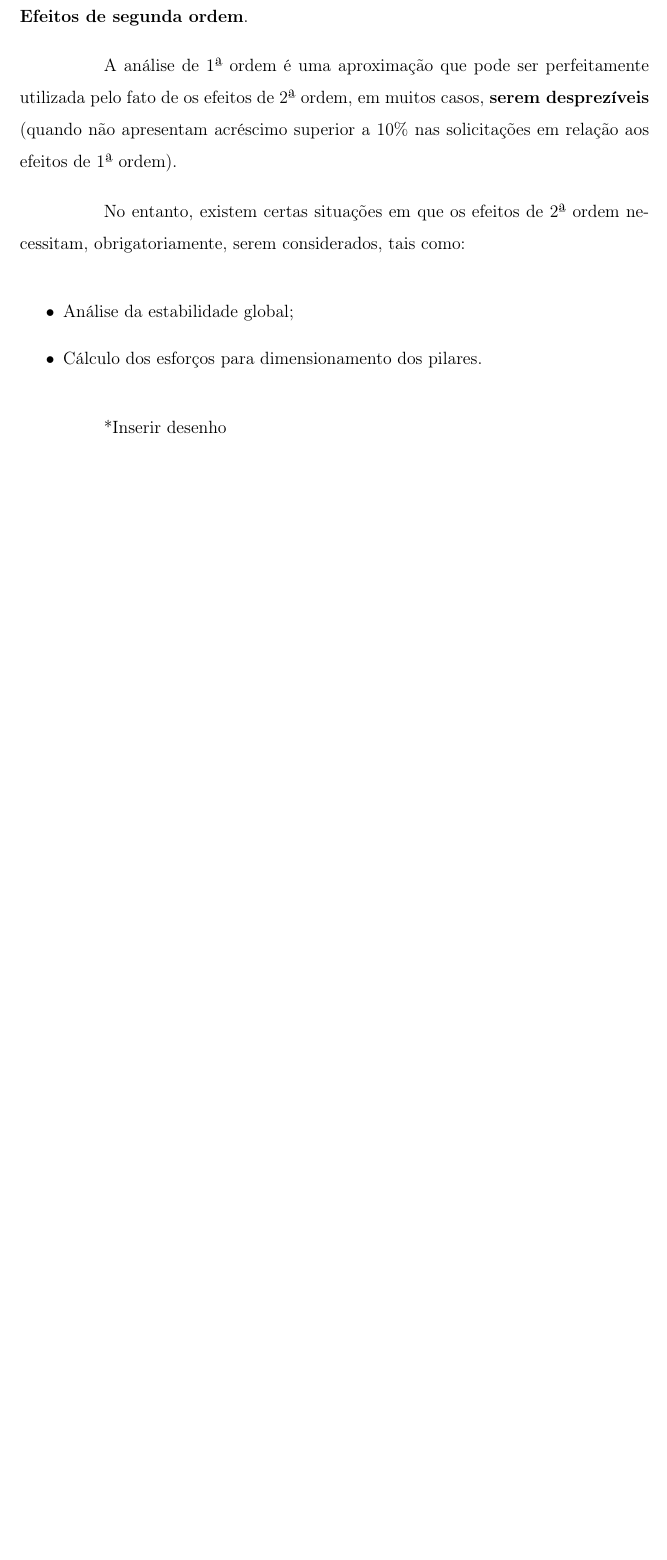
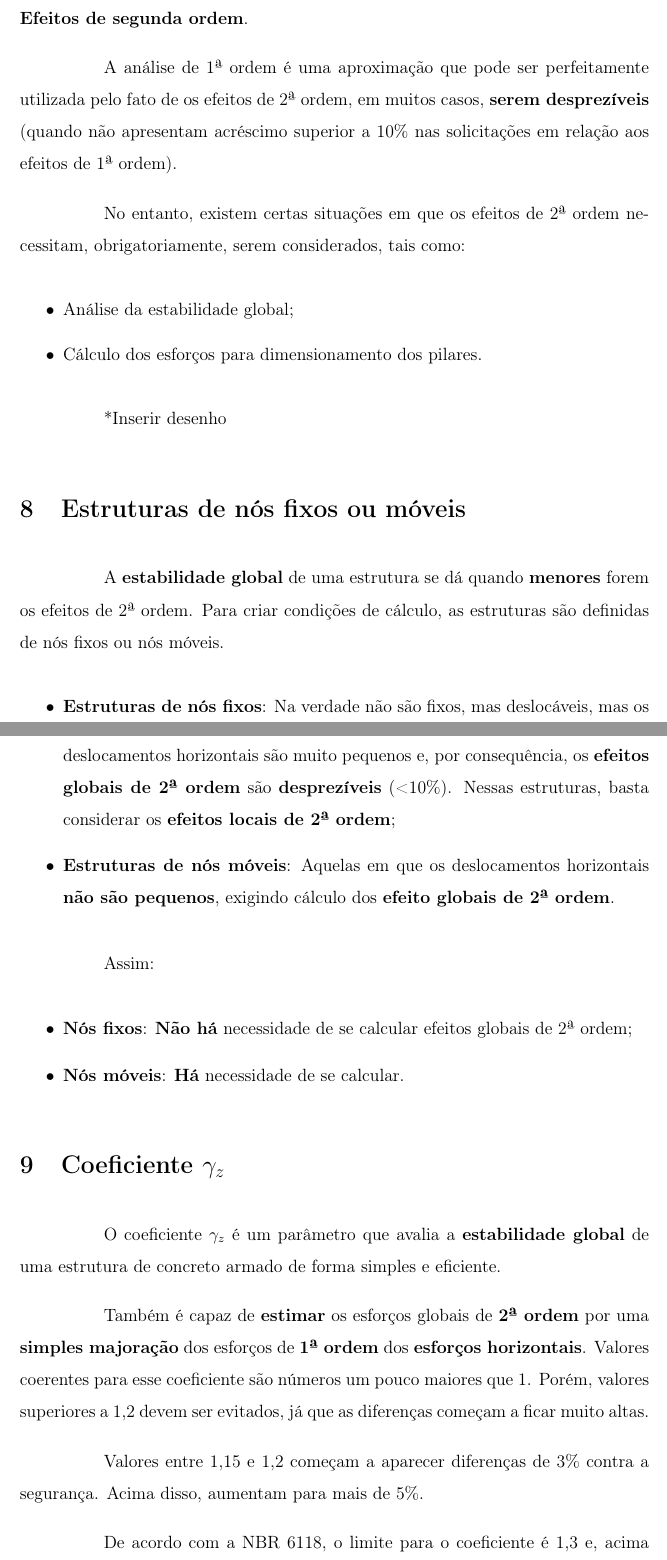
Before and after one commit to Ivansnpmaster/estruturas-de-concreto-I, a LaTeX document (Estruturas de Concreto III/ECIII - Resumo.tex, which reads Estruturas de Concreto III/Coeficiente-gamma-z/Coeficiente-gamma-z.tex, Estruturas de Concreto III/Estruturas-de-nos-fixos-ou-moveis/Estruturas-de-nós-fixos-ou-móveis.tex): part of page 7 of 7 before the commit and two parts of pages 7 and 8 of 9 after it, the two joined at a grey line, cut so that both start at the same text, the shorter picture padded with empty space. Compiled offline with pdfLaTeX.

Commit message:
Estruturas de nós fixos e móveis, coeficiente \gamma_z

```diff
--- /dev/null
+++ b/Estruturas de Concreto III/Coeficiente-gamma-z/Coeficiente-gamma-z.tex
@@ -0,0 +1,7 @@
+O coeficiente $\gamma_z$ é um parâmetro que avalia a \textbf{estabilidade global} de uma estrutura de concreto armado de forma simples e eficiente.
+
+Também é capaz de \textbf{estimar} os esforços globais de \textbf{2ª ordem} por uma \textbf{simples majoração} dos esforços de \textbf{1ª ordem} dos \textbf{esforços horizontais}. Valores coerentes para esse coeficiente são números um pouco maiores que 1. Porém, valores superiores a 1,2 devem ser evitados, já que as diferenças começam a ficar muito altas.
+
+Valores entre 1,15 e 1,2 começam a aparecer diferenças de 3\% contra a segurança. Acima disso, aumentam para mais de 5\%.
+
+De acordo com a NBR 6118, o limite para o coeficiente é 1,3 e, acima disso, a etrutura é \textbf{instável e impraticável}.
@@ -0,0 +16 @@
+O coeficiente $\gamma_z$ é: $$\gamma_z=\frac{1}{1-\frac{\Delta M_{total, d}}{M_{1, total, d}}}$$
--- a/Estruturas de Concreto III/ECIII - Resumo.tex
+++ b/Estruturas de Concreto III/ECIII - Resumo.tex
@@ -27,4 +27,10 @@
 	\section{Não-linearidade geométrica}
 	\input{Nao-linearidade-geometrica/Nao-linearidade-geometrica.tex}
 
+	\section{Estruturas de nós fixos ou móveis}
+	\input{Estruturas-de-nos-fixos-ou-moveis/Estruturas-de-nós-fixos-ou-móveis.tex}
+
+	\section{Coeficiente $\gamma_z$}
+	\input{Coeficiente-gamma-z/Coeficiente-gamma-z.tex}
+
 \end{document}
--- /dev/null
+++ b/Estruturas de Concreto III/Estruturas-de-nos-fixos-ou-moveis/Estruturas-de-nós-fixos-ou-móveis.tex
@@ -0,0 +1,14 @@
+A \textbf{estabilidade global} de uma estrutura se dá quando \textbf{menores} forem os efeitos de 2ª ordem. Para criar condições de cálculo, as estruturas são definidas de nós fixos ou nós móveis.
+
+\begin{itemize}
+	\item \textbf{Estruturas de nós fixos}: Na verdade não são fixos, mas deslocáveis, mas os deslocamentos horizontais são muito pequenos e, por consequência, os \textbf{efeitos globais de 2ª ordem} são \textbf{desprezíveis} (<10\%). Nessas estruturas, basta considerar os \textbf{efeitos locais de 2ª ordem};
+
+	\item \textbf{Estruturas de nós móveis}: Aquelas em que os deslocamentos horizontais \textbf{não são pequenos}, exigindo cálculo dos \textbf{efeito globais de 2ª ordem}.
+\end{itemize}
+
+Assim:
+
+\begin{itemize}
+	\item \textbf{Nós fixos}: \textbf{Não há} necessidade de se calcular efeitos globais de 2ª ordem;
+	\item \textbf{Nós móveis}: \textbf{Há} necessidade de se calcular.
+\end{itemize}
```
Also changed, not shown: Estruturas de Concreto III/ECIII - Resumo.pdf, Estruturas de Concreto III/Coeficiente-gamma-z/Coeficiente-gamma-z.tex (18 more changed lines), 4 other files.
